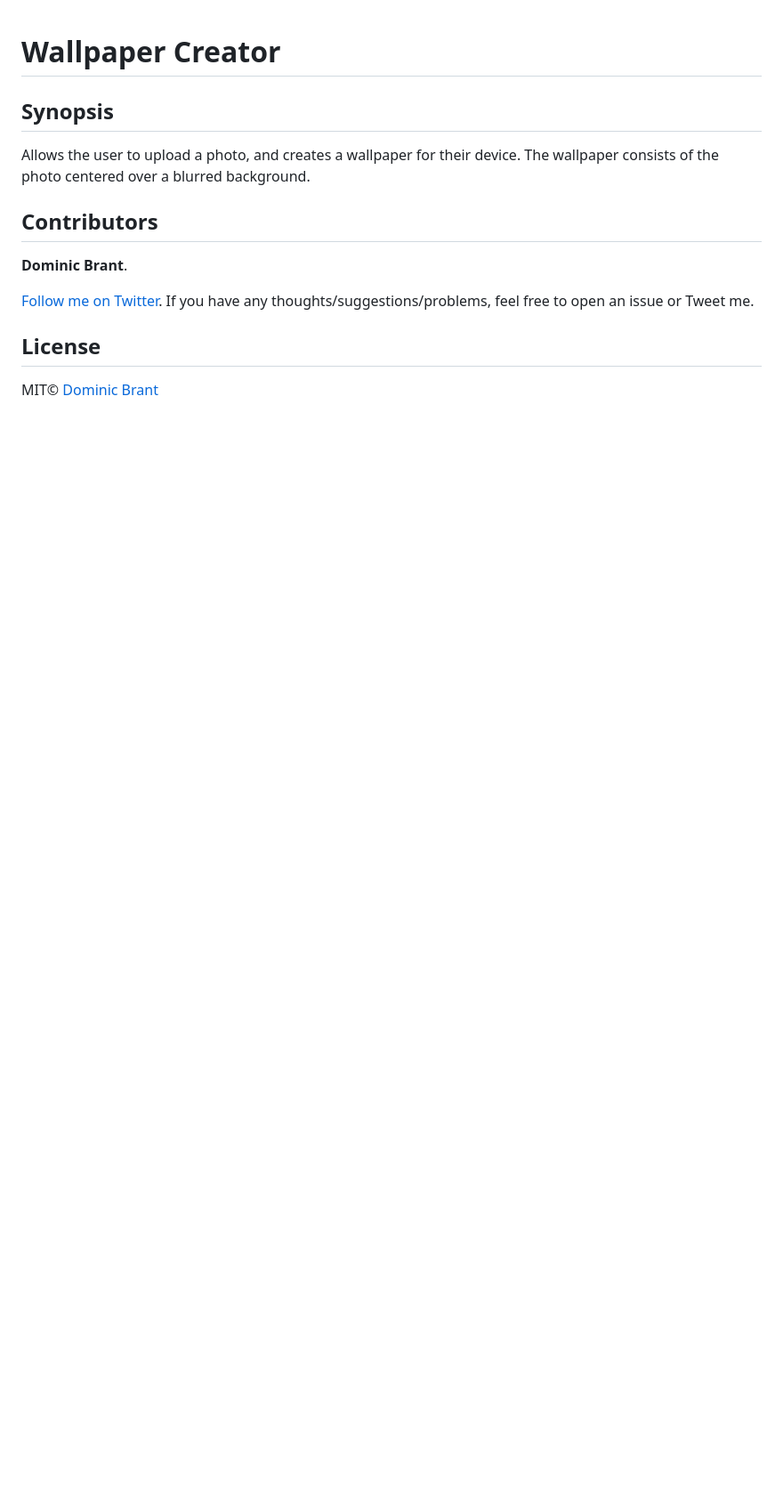
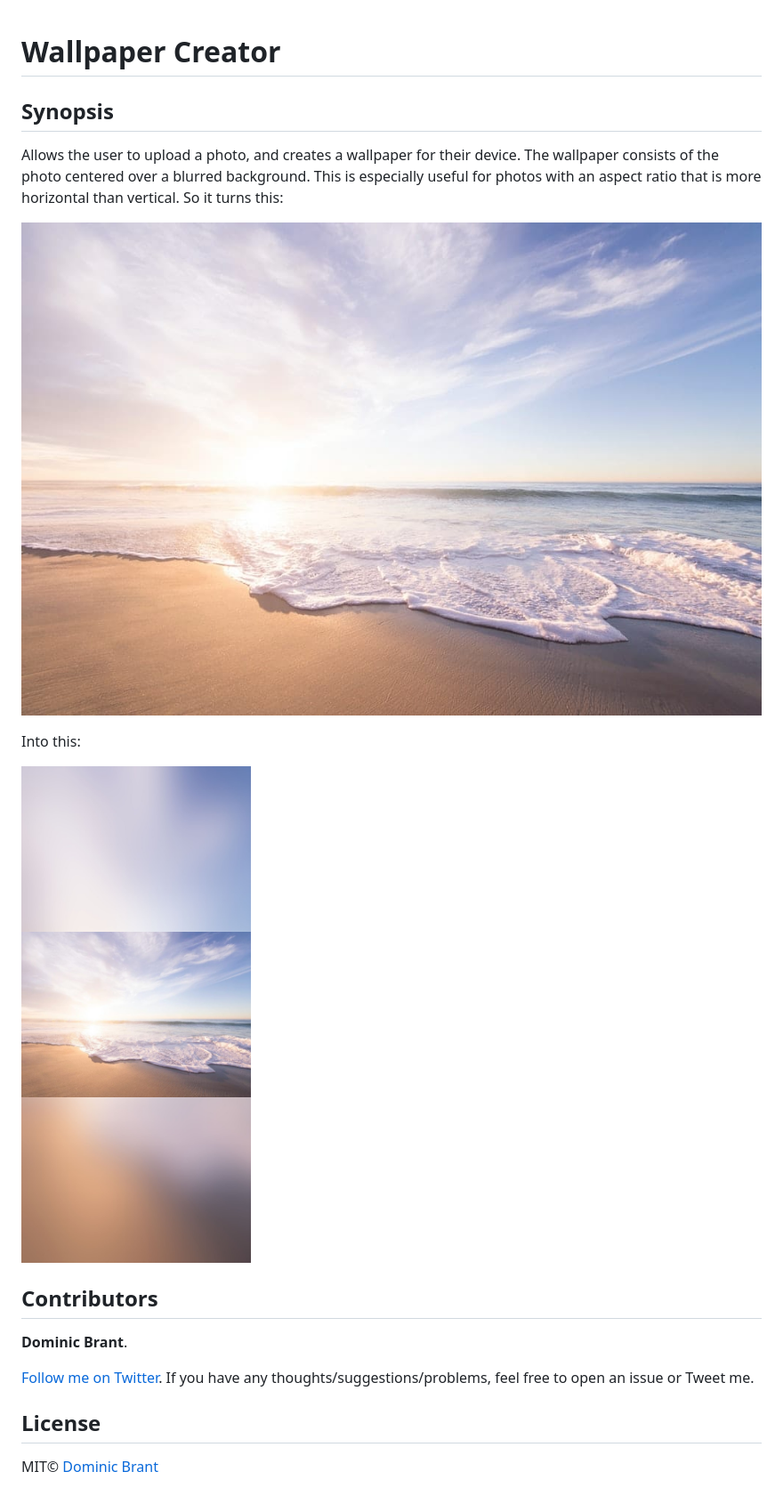
Before and after one commit to dombrant/wallpaper-creator, a Markdown page: README.md, the part around the change. Shown: that part at 89% size. Rendered like a GitHub page; pictures changed too: test.jpg (added), wallpaper.jpg (added); blank space fills up the shorter version.

Commit message:
added example wallpaper in readme.md

```diff
--- a/README.md
+++ b/README.md
@@ -2,7 +2,13 @@
 
 ## Synopsis
 
-Allows the user to upload a photo, and creates a wallpaper for their device. The wallpaper consists of the photo centered over a blurred background.
+Allows the user to upload a photo, and creates a wallpaper for their device. The wallpaper consists of the photo centered over a blurred background. This is especially useful for photos with an aspect ratio that is more horizontal than vertical. So it turns this:
+
+![original image of red flowers in a vase](test.jpg)
+
+Into this:
+
+![wallpaper of red flowers in a vase](wallpaper.jpg)
 
 ## Contributors
 
```
